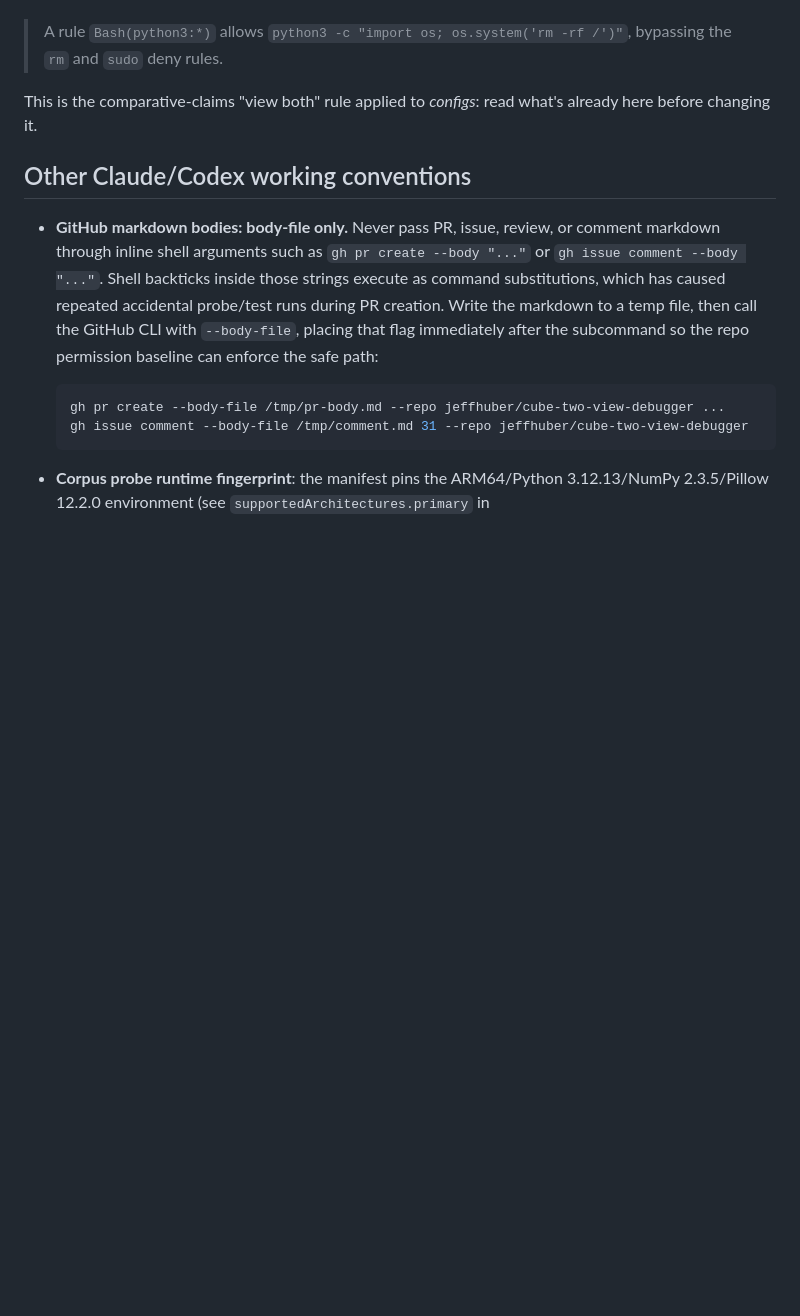
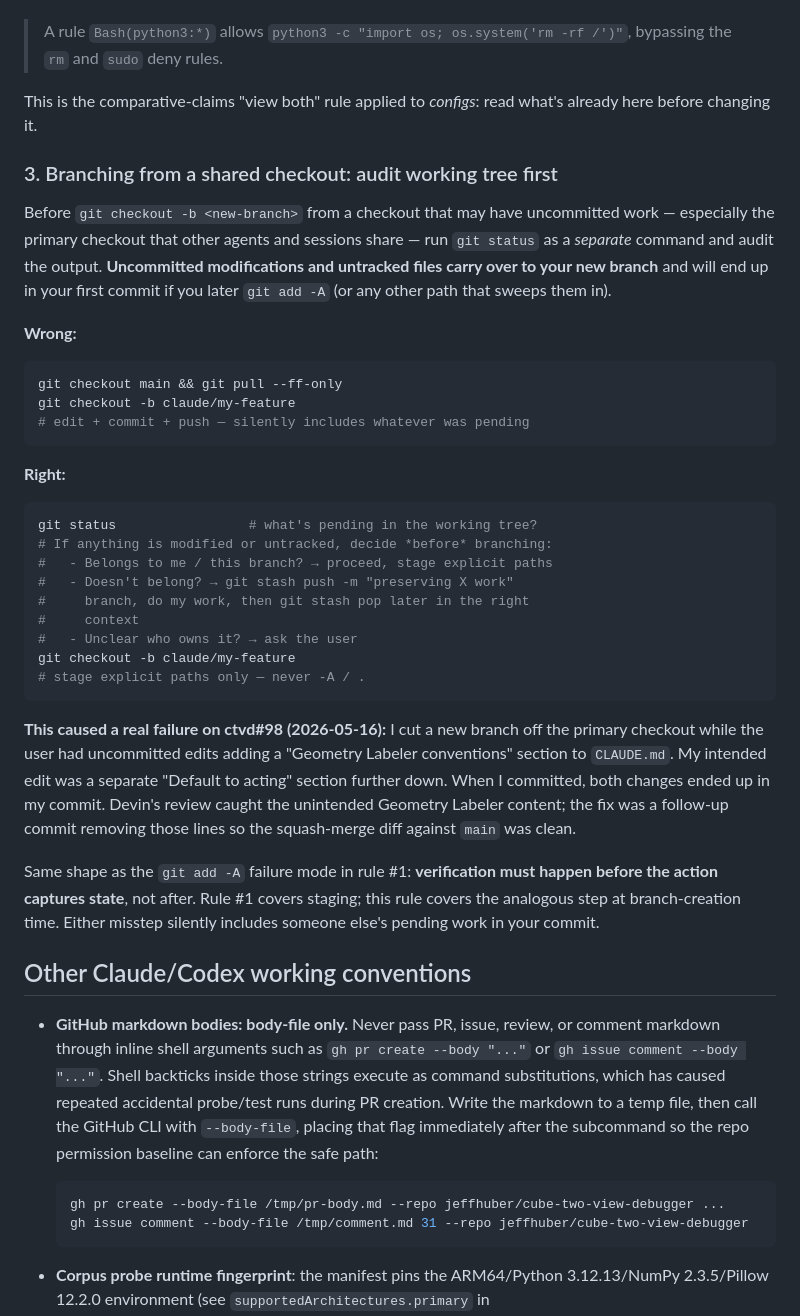
Before and after one commit to jeffhuber/cube-two-view-debugger, a Markdown page: CLAUDE.md, the part around the change. Rendered like a GitHub page; blank space fills up the shorter version.

Commit message:
CLAUDE.md: extend pre-commit verification to branch-creation
The pre-commit verification protocol (#96) covers staging
discipline: separate `git status`, explicit paths, no `git add
-A`. ctvd#98 (2026-05-16) exposed a same-shape failure at the
branch-creation step: I cut a new branch off primary while it
had uncommitted user edits to CLAUDE.md, and those edits ended
up in my commit alongside my intended changes. Devin caught it
on review; the fix was a follow-up commit removing the
unintended lines.

Adds rule #3 under "Pre-commit verification": before
`git checkout -b` from a shared checkout, run `git status` and
audit. If anything pending exists, decide before branching —
stash/proceed/ask. Don't let working-tree state silently flow
into the new branch's first commit.

Same shape as rule #1 (staging): the verification step must
happen *before* the action captures state, not after.

Co-Authored-By: Claude Opus 4.7 (1M context) <noreply@anthropic.com>

````diff
--- a/CLAUDE.md
+++ b/CLAUDE.md
@@ -223,6 +223,53 @@ interpreters as guardrail bypasses:
 This is the comparative-claims "view both" rule applied to
 *configs*: read what's already here before changing it.
 
+### 3. Branching from a shared checkout: audit working tree first
+
+Before `git checkout -b <new-branch>` from a checkout that may have
+uncommitted work — especially the primary checkout that other
+agents and sessions share — run `git status` as a *separate*
+command and audit the output. **Uncommitted modifications and
+untracked files carry over to your new branch** and will end up in
+your first commit if you later `git add -A` (or any other path
+that sweeps them in).
+
+**Wrong:**
+
+```bash
+git checkout main && git pull --ff-only
+git checkout -b claude/my-feature
+# edit + commit + push — silently includes whatever was pending
+```
+
+**Right:**
+
+```bash
+git status                 # what's pending in the working tree?
+# If anything is modified or untracked, decide *before* branching:
+#   - Belongs to me / this branch? → proceed, stage explicit paths
+#   - Doesn't belong? → git stash push -m "preserving X work"
+#     branch, do my work, then git stash pop later in the right
+#     context
+#   - Unclear who owns it? → ask the user
+git checkout -b claude/my-feature
+# stage explicit paths only — never -A / .
+```
+
+**This caused a real failure on ctvd#98 (2026-05-16):** I cut a new
+branch off the primary checkout while the user had uncommitted
+edits adding a "Geometry Labeler conventions" section to
+`CLAUDE.md`. My intended edit was a separate "Default to acting"
+section further down. When I committed, both changes ended up in
+my commit. Devin's review caught the unintended Geometry Labeler
+content; the fix was a follow-up commit removing those lines so
+the squash-merge diff against `main` was clean.
+
+Same shape as the `git add -A` failure mode in rule #1:
+**verification must happen before the action captures state**,
+not after. Rule #1 covers staging; this rule covers the analogous
+step at branch-creation time. Either misstep silently includes
+someone else's pending work in your commit.
+
 ## Other Claude/Codex working conventions
 
 - **GitHub markdown bodies: body-file only.** Never pass PR, issue,
````
